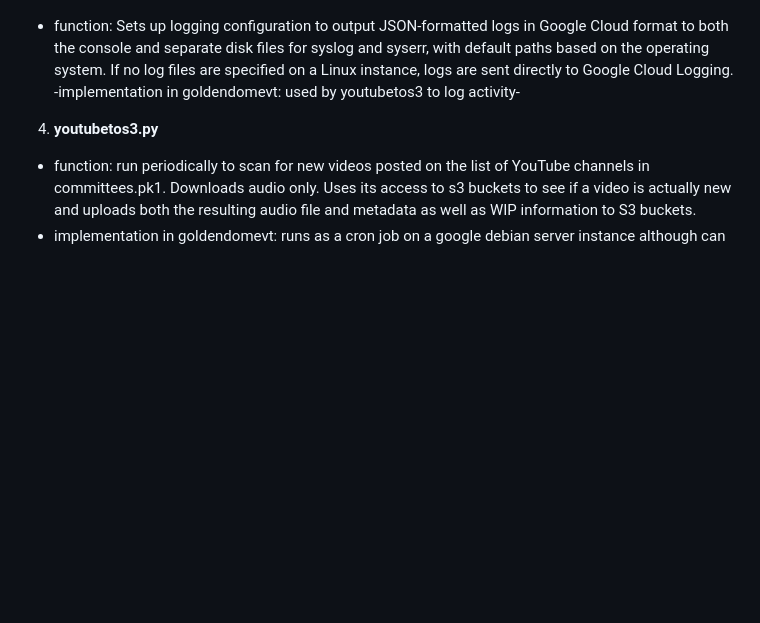
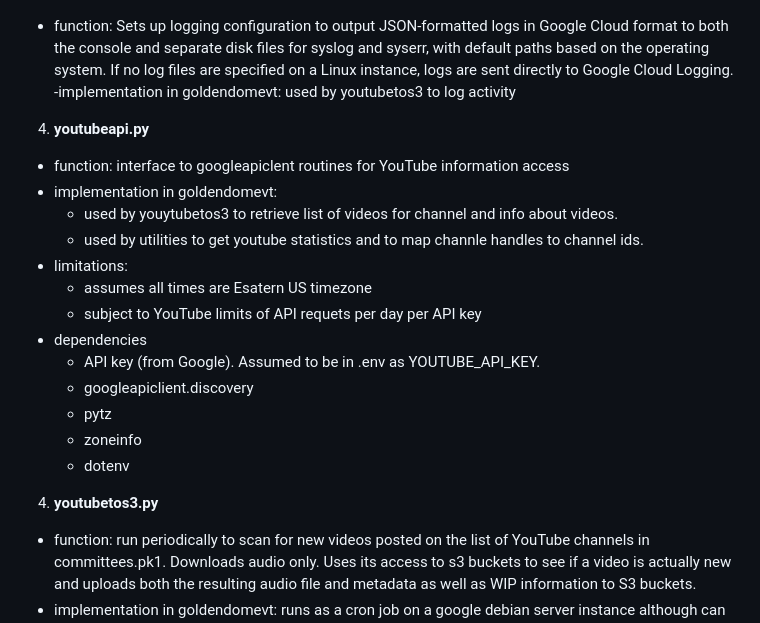
Before and after one commit to tevslin/goldendomevt, a Markdown page: README.md, the part around the change. GitHub-like rendering; blank space fills up the shorter version.

```diff
--- a/README.md
+++ b/README.md
@@ -27,7 +27,22 @@ The factory currently runs partly on a Google debian instance and partly on AWS.
     to both the console and separate disk files for syslog and syserr, with default paths
     based on the operating system. If no log files are specified on a Linux instance,
     logs are sent directly to Google Cloud Logging.
--implementation in goldendomevt: used by youtubetos3 to log activity-
+-implementation in goldendomevt: used by youtubetos3 to log activity
+
+4. **youtubeapi.py**
+- function: interface to googleapiclent routines for YouTube information access
+- implementation in goldendomevt:
+  - used by youytubetos3 to retrieve list of videos for channel and info about videos.
+  - used by utilities to get youtube statistics and to map channle handles to channel ids.
+- limitations:
+  - assumes all times are Esatern US timezone
+  - subject to YouTube limits of API requets per day per API key
+- dependencies
+  - API key (from Google). Assumed to be in .env as YOUTUBE_API_KEY.
+  - googleapiclient.discovery
+  - pytz
+  - zoneinfo
+  - dotenv
 
 4. **youtubetos3.py**
  - function: run periodically to scan for new videos posted on the list of YouTube channels in committees.pk1. Downloads audio only. Uses its access to s3 buckets to see if a video is actually new and uploads both the resulting audio file and metadata as well as WIP information to S3 buckets.
```
